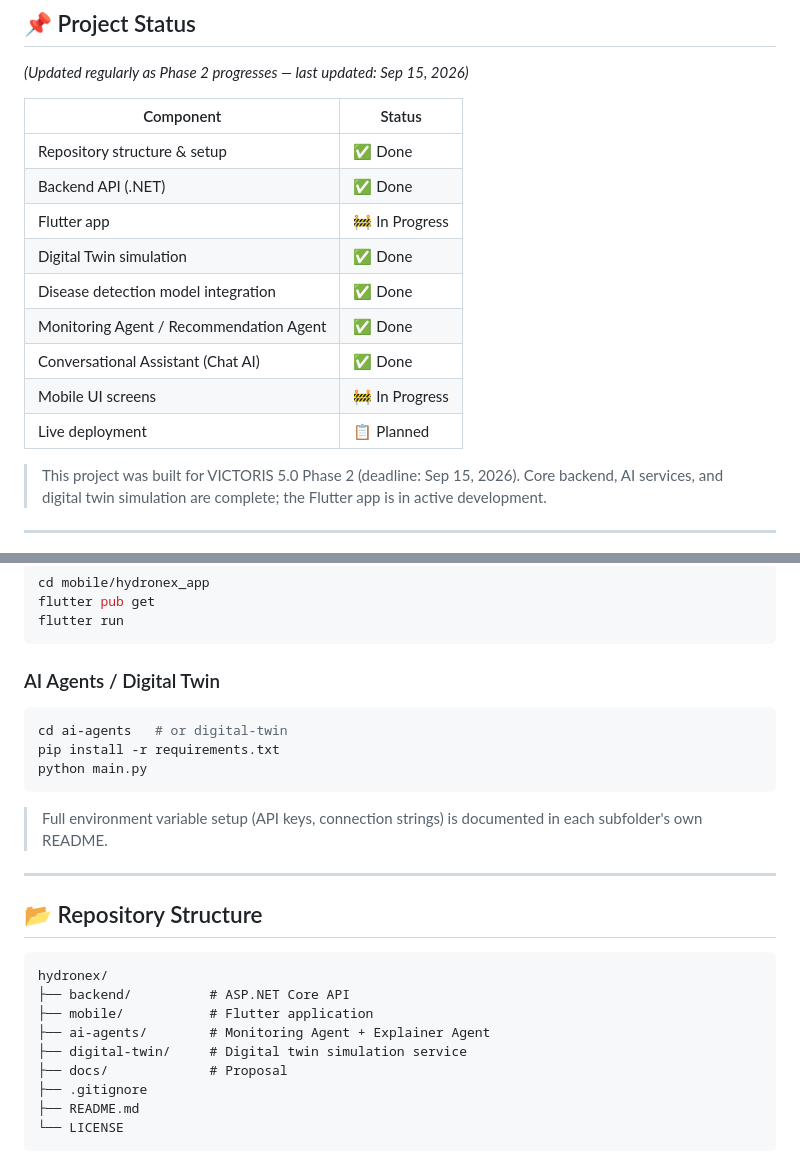
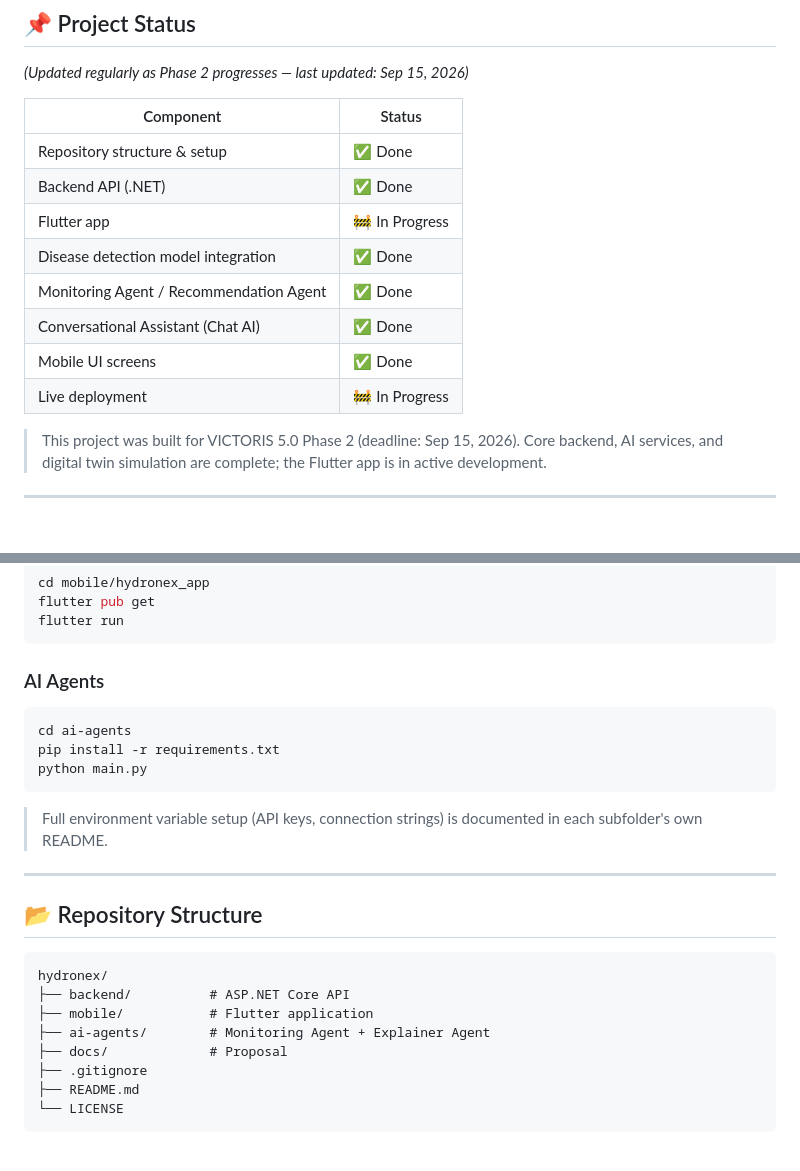
Before and after one commit to AhmedGamaal/HydroNex, a Markdown page: README.md, 2 parts joined by grey strips. Drawn GitHub-style.

Commit message:
Revise project status and system architecture in README
Updated project status and structure in README.md, marking Mobile UI screens and Live deployment as completed and in progress respectively.

````diff
--- a/README.md
+++ b/README.md
@@ -18,12 +18,11 @@ Built for **VICTORIS 5.0** — IEEE Mansoura Student Branch × IEEE Computer Soc
 | Repository structure & setup | ✅ Done |
 | Backend API (.NET) | ✅ Done |
 | Flutter app | 🚧 In Progress |
-| Digital Twin simulation | ✅ Done |
 | Disease detection model integration | ✅ Done |
 | Monitoring Agent / Recommendation Agent | ✅ Done |
 | Conversational Assistant (Chat AI) | ✅ Done |
-| Mobile UI screens | 🚧 In Progress |
-| Live deployment | 📋 Planned |
+| Mobile UI screens | ✅ Done  |
+| Live deployment | 🚧 In Progress |
 
 > This project was built for VICTORIS 5.0 Phase 2 (deadline: Sep 15, 2026). Core backend, AI services, and digital twin simulation are complete; the Flutter app is in active development.
 
@@ -112,9 +110,9 @@ flutter pub get
 flutter run
 ```
 
-### AI Agents / Digital Twin
+### AI Agents
 ```bash
-cd ai-agents   # or digital-twin
+cd ai-agents
 pip install -r requirements.txt
 python main.py
 ```
@@ -130,7 +128,6 @@ hydronex/
 ├── backend/          # ASP.NET Core API
 ├── mobile/           # Flutter application
 ├── ai-agents/        # Monitoring Agent + Explainer Agent
-├── digital-twin/     # Digital twin simulation service
 ├── docs/             # Proposal
 ├── .gitignore
 ├── README.md
````
Also changed, not shown: other parts of README.md (+2 -3 lines).
